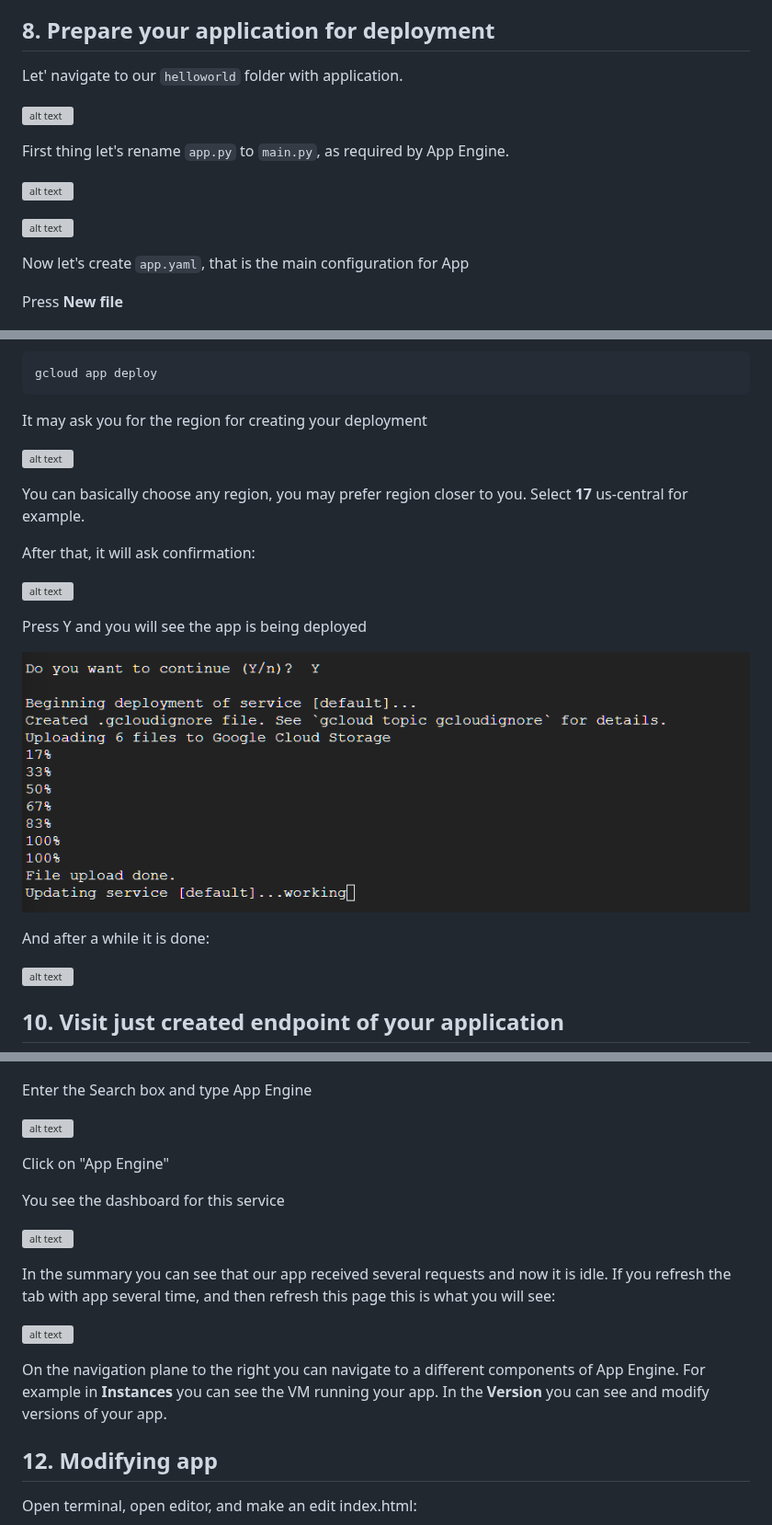
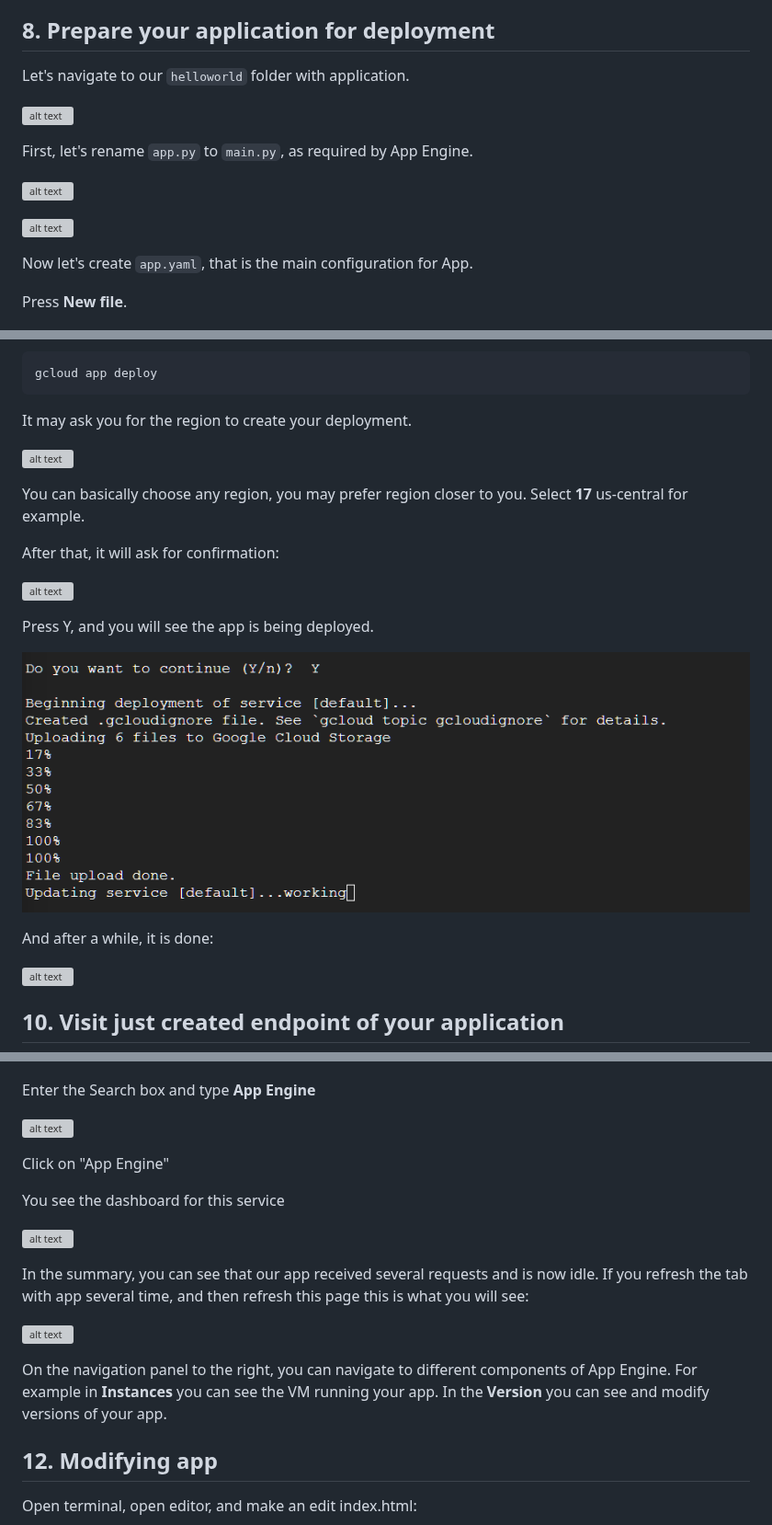
Before and after one commit to Fahim-Ahmad/cloud_workshop, a Markdown page: Deployment_AppEngine.md, 3 parts joined by grey strips. Shown at 92% size. Rendered like a GitHub page; grey boxes are pictures that could not be loaded.

````diff
--- a/Deployment_AppEngine.md
+++ b/Deployment_AppEngine.md
@@ -140,19 +140,19 @@ This editor look a lot like VSCode, so navigating there should not be a problem.
 
 ## 8. Prepare your application for deployment
 
-Let' navigate to our `helloworld` folder with application.
+Let's navigate to our `helloworld` folder with application.
 
 ![alt text](images/Deployment_AppEngine/image-42.png)
 
-First thing let's rename `app.py` to `main.py`, as required by App Engine.
+First, let's rename `app.py` to `main.py`, as required by App Engine.
 
 ![alt text](images/Deployment_AppEngine/image-11.png)
 
 ![alt text](images/Deployment_AppEngine/image-12.png)
 
-Now let's create `app.yaml`, that is the main configuration for App
+Now let's create `app.yaml`, that is the main configuration for App.
 
-Press **New file**
+Press **New file**.
 
 ![alt text](images/Deployment_AppEngine/image-43.png)
 
@@ -232,21 +232,21 @@ Now lets run the cloud command to deploy our app
 ```bash
 gcloud app deploy
 ```
-It may ask you for the region for creating your deployment
+It may ask you for the region to create your deployment.
 
 ![alt text](images/Deployment_AppEngine/image-30.png)
 
 You can basically choose any region, you may prefer region closer to you. Select **17** us-central for example.
 
-After that, it will ask confirmation:
+After that, it will ask for confirmation:
 
 ![alt text](images/Deployment_AppEngine/image-51.png)
 
-Press Y and you will see the app is being deployed
+Press Y, and you will see the app is being deployed.
 
 ![alt text](images/Deployment_AppEngine/image-52.png)
 
-And after a while it is done:
+And after a while, it is done:
 
 ![alt text](images/Deployment_AppEngine/image-53.png)
 
@@ -279,7 +279,7 @@ Return to Google Cloud Platform Console tab. You should still be in the terminal
 
 ![alt text](images/Deployment_AppEngine/image-59.png)
 
-Enter the Search box and type App Engine
+Enter the Search box and type **App Engine**
 
 ![alt text](images/Deployment_AppEngine/image-60.png)
 
@@ -289,11 +289,11 @@ You see the dashboard for this service
 
 ![alt text](images/Deployment_AppEngine/image-61.png)
 
-In the summary you can see that our app received several requests and now it is idle. If you refresh the tab with app several time, and then refresh this page this is what you will see:
+In the summary, you can see that our app received several requests and is now idle. If you refresh the tab with app several time, and then refresh this page this is what you will see:
 
 ![alt text](images/Deployment_AppEngine/image-62.png)
 
-On the navigation plane to the right you can navigate to a different components of App Engine. For example in **Instances** you can see the VM running your app. In the **Version** you can see and modify versions of your app.
+On the navigation panel to the right, you can navigate to different components of App Engine. For example in **Instances** you can see the VM running your app. In the **Version** you can see and modify versions of your app.
 
 ## 12. Modifying app
 
````
Also changed, not shown: other parts of Deployment_AppEngine.md (+11 -11 lines).
